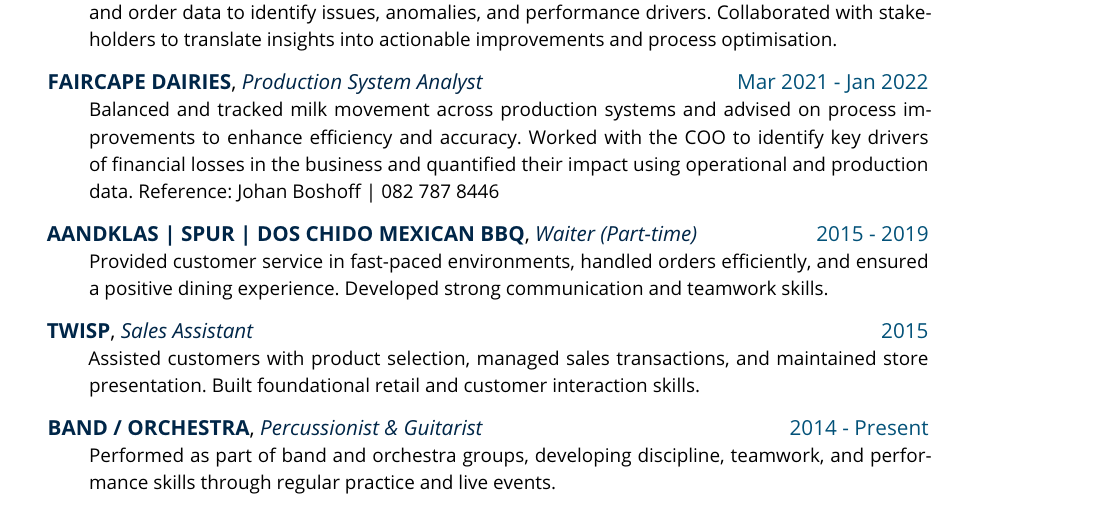
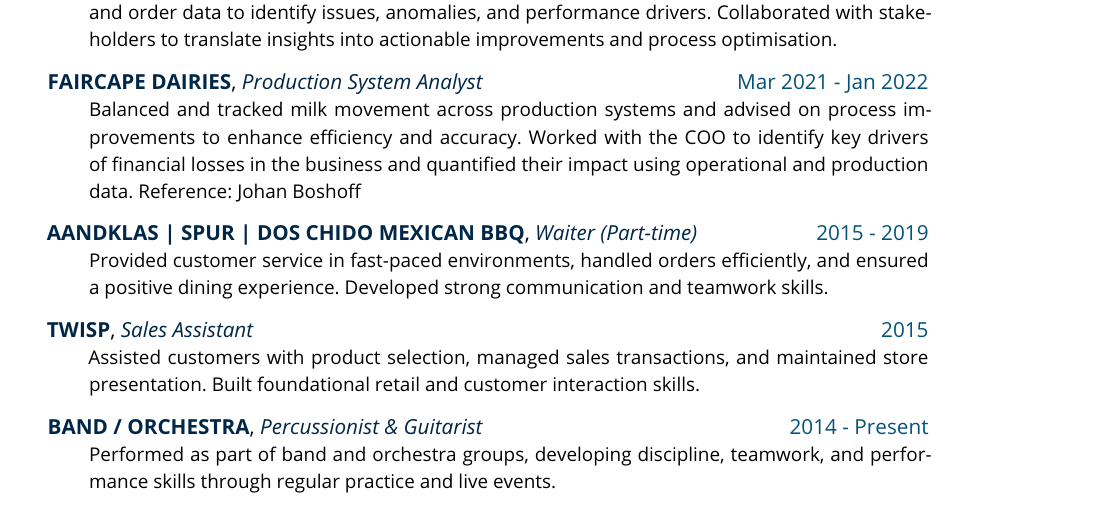
Before and after one commit to Ikinghorn/my-cv-latex-site, a LaTeX document (main.tex): part of page 1 of 2, cut so that both start at the same text. Compiled offline with pdfLaTeX.

Commit message:
Update main.tex

```diff
--- a/main.tex
+++ b/main.tex
@@ -32,7 +32,7 @@
 
 \sepspace
 
-\workEntry{Faircape Dairies}{Mar 2021 - Jan 2022}{Production System Analyst}{Balanced and tracked milk movement across production systems and advised on process improvements to enhance efficiency and accuracy. Worked with the COO to identify key drivers of financial losses in the business and quantified their impact using operational and production data. Reference: Johan Boshoff | 082 787 8446}
+\workEntry{Faircape Dairies}{Mar 2021 - Jan 2022}{Production System Analyst}{Balanced and tracked milk movement across production systems and advised on process improvements to enhance efficiency and accuracy. Worked with the COO to identify key drivers of financial losses in the business and quantified their impact using operational and production data. Reference: Johan Boshoff}
 
 \sepspace
 
```
